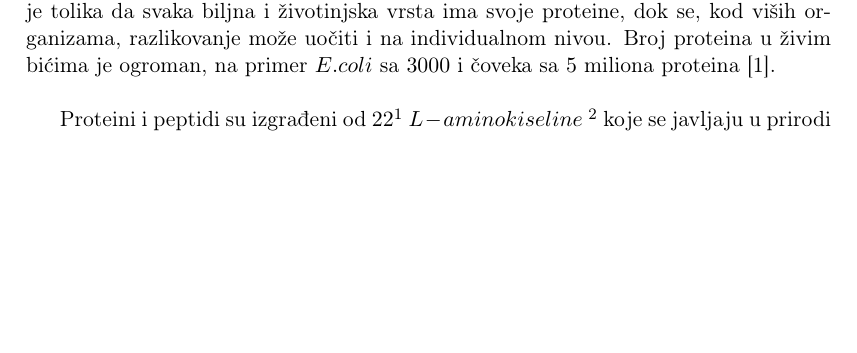
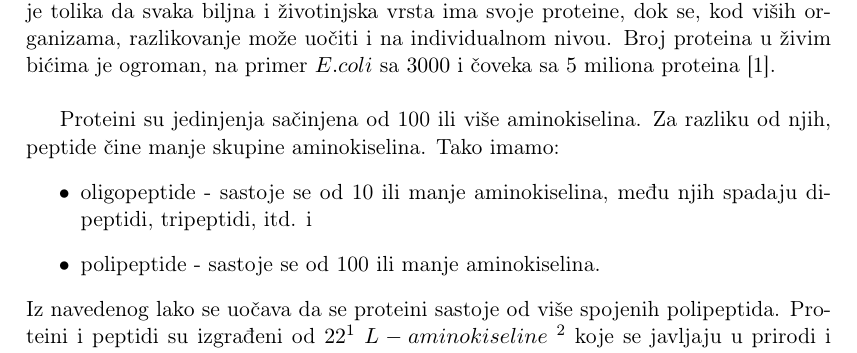
Before and after one commit to UnaStankovic/DisorderProteinsMetapredictor, a LaTeX thesis (Master Thesis/main.tex, which reads Master Thesis/Chapters/BioloskeOsnove.tex): part of page 10 of 23, cut so that both start at the same text, the shorter picture padded with empty space. The pictures show the PDF file Master Thesis/main.pdf that the author committed with the source.

Commit message:
Added info about peptides

```diff
--- a/Master Thesis/Chapters/BioloskeOsnove.tex
+++ b/Master Thesis/Chapters/BioloskeOsnove.tex
@@ -13,6 +13,12 @@ Najpre, biće opisano šta su proteini, koje su njihove osnovne funkcije i kakva
 
 Proteini (grč.~{\em protos} - $"$zauzimam prvo mesto$"$) su biološki makromolekuli neophodni za izgradnju i pravilno funkcionisanje ćelija, i igraju mnogobrojne uloge u različitim procesima koji se odvijaju unutar organizma. Predstavljaju najvažniji sastojak žive materije i utiču na brojnost i raznolikost živih bića. Specifičnost proteina je tolika da svaka biljna i životinjska vrsta ima svoje proteine, dok se, kod viših organizama, razlikovanje može uočiti i na individualnom nivou. Broj proteina u živim bićima je ogroman, na primer $E. coli$ sa $3000$ i čoveka sa $5$ miliona proteina~\cite{spasic}.\\
 
+Proteini su jedinjenja sačinjena od 100 ili više aminokiselina. Za razliku od njih, peptide čine manje skupine aminokiselina. Tako imamo:
+\begin{itemize}
+\item oligopeptide - sastoje se od 10 ili manje aminokiselina, među njih spadaju dipeptidi, tripeptidi, itd. i
+\item polipeptide - sastoje se od 100 ili manje aminokiselina.
+\end{itemize}
+Iz navedenog lako se uočava da se proteini sastoje od više spojenih polipeptida.
 Proteini i peptidi su izgrađeni od $22$\footnote{Neki proteini u svom sastavu mogu da imaju $22$ različite aminokiseline. Pored $20$ standardnih aminokiselina, postoje i $2$ nestandardne i to su Selenocistein (eng.~{\em Selenocysteine}, simboli $Sec$, $U$) i Pirolizin (eng.~{\em Pyrrolysine},
 simboli $Pyl$, $O$). Ove dve aminokiseline se ređe javljaju~\cite{MarijaJ}.} $L-aminokiseline$ \footnote{$L-aminokiseline$ su one sa levom prostornom konfiguracijom, analogno, postoje i $D-aminokiseline$, sa desnom} koje se javljaju u prirodi i povezani su peptidnim vezama, koje nastaju između $\alpha$-karboksilne grupe jedne aminokiseline i $\alpha$-amino grupe druge aminokiseline, pri čemu se oslobađa molekul vode (grafički prikaz se može videti na slici \ref{fig:peptidebonds}). Ovim postupkom nastaje nerazgranati polipeptidni lanac izgrađen od glavnog lanca, koji se pravilno ponavlja, i međusobno različitih ogranaka. Standardna grupa aminokiselina se može podeliti na esecijalne i
 neesecijalne, čiji spisak se može videti u tabeli \ref{table:1}~\cite{MarijaJ,biopathways}.\\
```
Also changed, not shown: Master Thesis/main.pdf.
